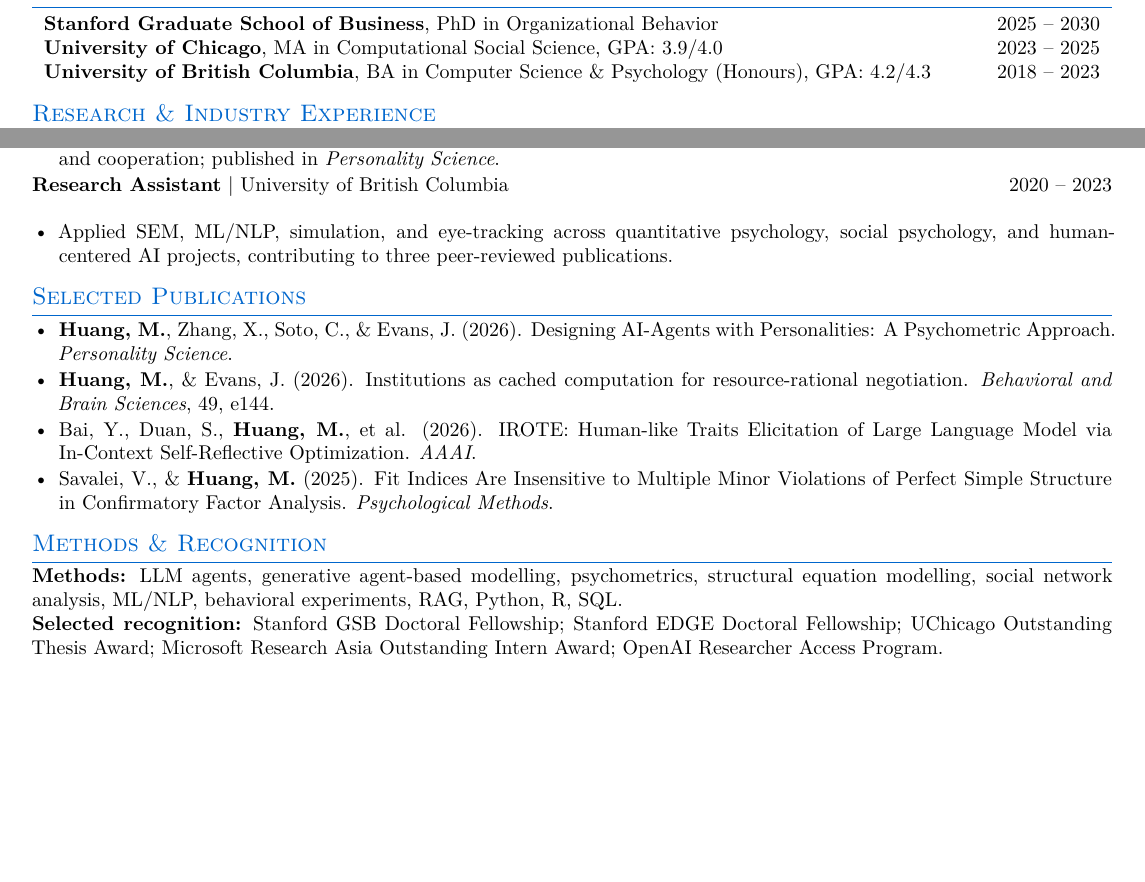
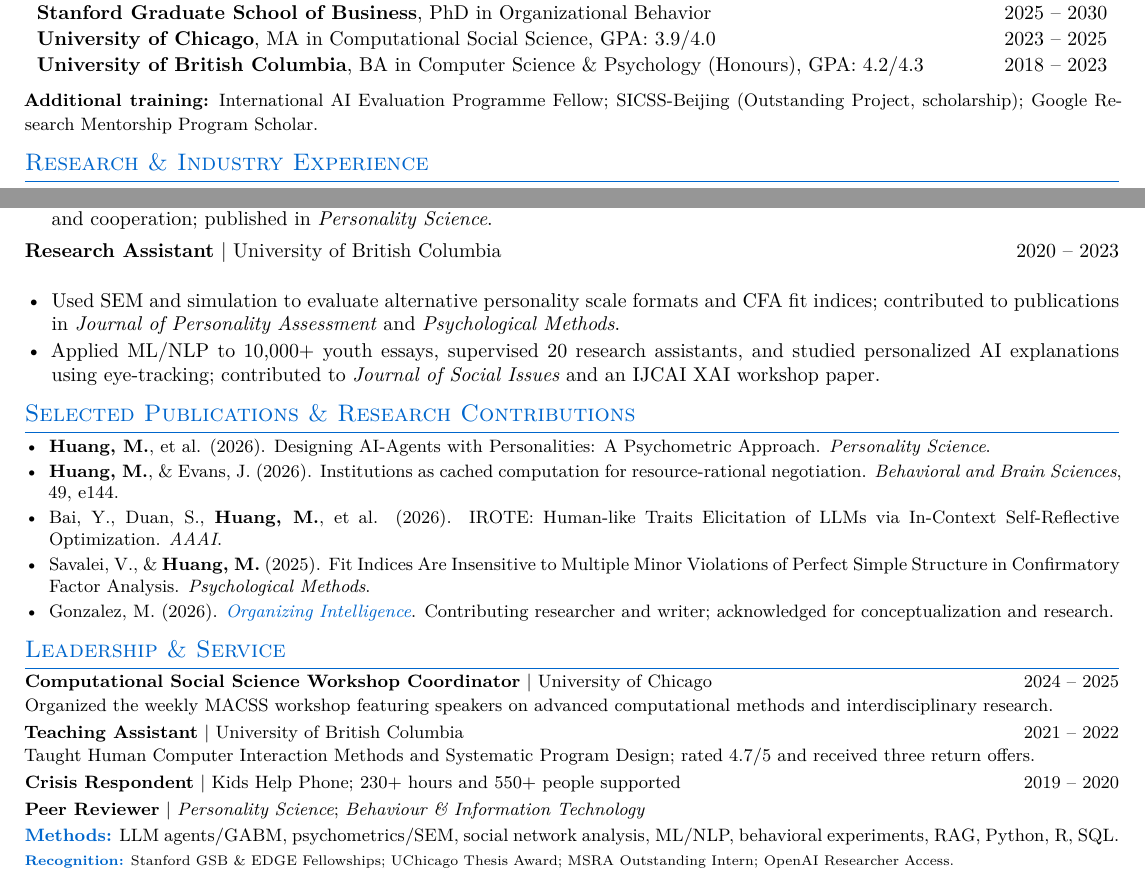
Before and after one commit to muhua-h/muhua-h.github.io, a LaTeX CV (Resume-Muhua-Huang.tex): two parts of the page, joined at a grey line, cut so that both start at the same text, the shorter picture padded with empty space. Compiled offline with XeLaTeX; a missing font is replaced by an installed copy or a similar font.

Commit message:
Improve resume layout and add primer contribution

```diff
--- a/Resume-Muhua-Huang.tex
+++ b/Resume-Muhua-Huang.tex
@@ -1,6 +1,6 @@
 \documentclass[10pt,letterpaper]{article}
 
-\usepackage[margin=0.5in]{geometry}
+\usepackage[top=0.4in,bottom=0.25in,left=0.45in,right=0.45in]{geometry}
 \usepackage{enumitem}
 \usepackage{hyperref}
 \usepackage{titlesec}
@@ -38,15 +38,15 @@
 \titleformat{\section}
   {\normalfont\large\scshape\color{linkblue}}
   {}{0em}{}[\vspace{1pt}\titlerule]
-\titlespacing*{\section}{0pt}{7pt}{3pt}
+\titlespacing*{\section}{0pt}{6pt}{3pt}
 
-\setlist[itemize]{leftmargin=1.35em, nosep, topsep=1pt, itemsep=1pt}
+\setlist[itemize]{leftmargin=1.35em, parsep=0pt, topsep=1.5pt, itemsep=1.5pt}
 \pagenumbering{gobble}
 \tolerance=1000
 \emergencystretch=1em
 
 \newcommand{\entry}[3]{%
-  \noindent\textbf{#1} $|$ #2 \hfill #3\\[-0.15em]
+  \vspace{0.22em}\noindent\textbf{#1} $|$ #2 \hfill #3\\[-0.05em]
 }
 
 \begin{document}
@@ -72,11 +72,16 @@ Computational social scientist and Stanford Organizational Behavior PhD research
 
 \section*{Education}
 
+\renewcommand{\arraystretch}{1.08}
 \begin{tabularx}{\textwidth}{Xr}
 \textbf{Stanford Graduate School of Business}, PhD in Organizational Behavior & 2025 -- 2030 \\
 \textbf{University of Chicago}, MA in Computational Social Science, GPA: 3.9/4.0 & 2023 -- 2025 \\
 \textbf{University of British Columbia}, BA in Computer Science \& Psychology (Honours), GPA: 4.2/4.3 & 2018 -- 2023
 \end{tabularx}
+\renewcommand{\arraystretch}{1}
+
+\vspace{0.1em}
+{\small\noindent\textbf{Additional training:} International AI Evaluation Programme Fellow; SICSS-Beijing (Outstanding Project, scholarship); Google Research Mentorship Program Scholar.}
 
 \section*{Research \& Industry Experience}
 
@@ -98,21 +103,37 @@ Computational social scientist and Stanford Organizational Behavior PhD research
 
 \entry{Research Assistant}{University of British Columbia}{2020 -- 2023}
 \begin{itemize}
-  \item Applied SEM, ML/NLP, simulation, and eye-tracking across quantitative psychology, social psychology, and human-centered AI projects, contributing to three peer-reviewed publications.
+  \item Used SEM and simulation to evaluate alternative personality scale formats and CFA fit indices; contributed to publications in \textit{Journal of Personality Assessment} and \textit{Psychological Methods}.
+  \item Applied ML/NLP to 10,000+ youth essays, supervised 20 research assistants, and studied personalized AI explanations using eye-tracking; contributed to \textit{Journal of Social Issues} and an IJCAI XAI workshop paper.
 \end{itemize}
 
-\section*{Selected Publications}
+\section*{Selected Publications \& Research Contributions}
 
+{\small
 \begin{itemize}
-  \item \textbf{Huang, M.}, Zhang, X., Soto, C., \& Evans, J. (2026). Designing AI-Agents with Personalities: A Psychometric Approach. \textit{Personality Science}.
+  \item \textbf{Huang, M.}, et al. (2026). Designing AI-Agents with Personalities: A Psychometric Approach. \textit{Personality Science}.
   \item \textbf{Huang, M.}, \& Evans, J. (2026). Institutions as cached computation for resource-rational negotiation. \textit{Behavioral and Brain Sciences}, 49, e144.
-  \item Bai, Y., Duan, S., \textbf{Huang, M.}, et al. (2026). IROTE: Human-like Traits Elicitation of Large Language Model via In-Context Self-Reflective Optimization. \textit{AAAI}.
+  \item Bai, Y., Duan, S., \textbf{Huang, M.}, et al. (2026). IROTE: Human-like Traits Elicitation of LLMs via In-Context Self-Reflective Optimization. \textit{AAAI}.
   \item Savalei, V., \& \textbf{Huang, M.} (2025). Fit Indices Are Insensitive to Multiple Minor Violations of Perfect Simple Structure in Confirmatory Factor Analysis. \textit{Psychological Methods}.
+  \item Gonzalez, M. (2026). \href{https://storage.googleapis.com/deepmind-media/research/organizing-intelligence/organizing-intelligence-research-primer.pdf}{\textit{Organizing Intelligence}}. Contributing researcher and writer; acknowledged for conceptualization and research.
 \end{itemize}
+}
 
-\section*{Methods \& Recognition}
+\section*{Leadership \& Service}
 
-\noindent\textbf{Methods:} LLM agents, generative agent-based modelling, psychometrics, structural equation modelling, social network analysis, ML/NLP, behavioral experiments, RAG, Python, R, SQL.\\
-\textbf{Selected recognition:} Stanford GSB Doctoral Fellowship; Stanford EDGE Doctoral Fellowship; UChicago Outstanding Thesis Award; Microsoft Research Asia Outstanding Intern Award; OpenAI Researcher Access Program.
+{\small
+\noindent\textbf{Computational Social Science Workshop Coordinator} $|$ University of Chicago \hfill 2024 -- 2025\\[-0.05em]
+Organized the weekly MACSS workshop featuring speakers on advanced computational methods and interdisciplinary research.\\[0.18em]
+\textbf{Teaching Assistant} $|$ University of British Columbia \hfill 2021 -- 2022\\[-0.05em]
+Taught Human Computer Interaction Methods and Systematic Program Design; rated 4.7/5 and received three return offers.\\[0.18em]
+\textbf{Crisis Respondent} $|$ Kids Help Phone; 230+ hours and 550+ people supported \hfill 2019 -- 2020\\[0.18em]
+\textbf{Peer Reviewer} $|$ \textit{Personality Science}; \textit{Behaviour \& Information Technology}
+}
+
+\vspace{0.1em}
+{\small
+\noindent\textcolor{linkblue}{\textbf{Methods:}} LLM agents/GABM, psychometrics/SEM, social network analysis, ML/NLP, behavioral experiments, RAG, Python, R, SQL.\\
+{\scriptsize\textcolor{linkblue}{\textbf{Recognition:}} Stanford GSB \& EDGE Fellowships; UChicago Thesis Award; MSRA Outstanding Intern; OpenAI Researcher Access.}
+}
 
 \end{document}
```
Also changed, not shown: CV-Muhua-Huang.tex (+8 -0 lines), _pages/includes/publications.md (+4 -0 lines), CV-Muhua-Huang.pdf, Resume-Muhua-Huang.pdf.
